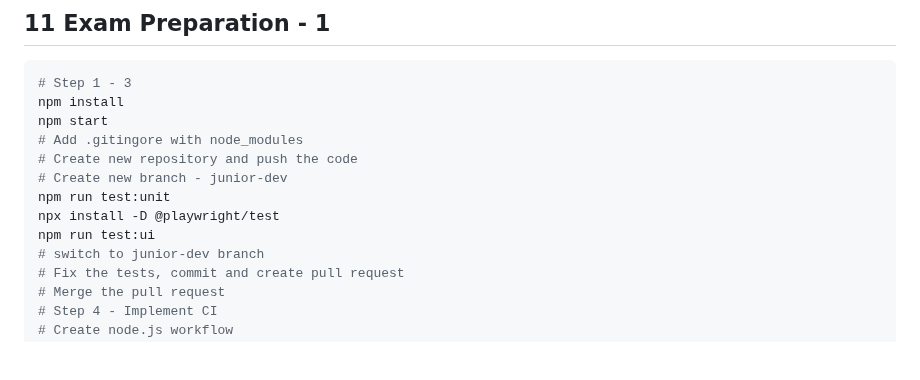
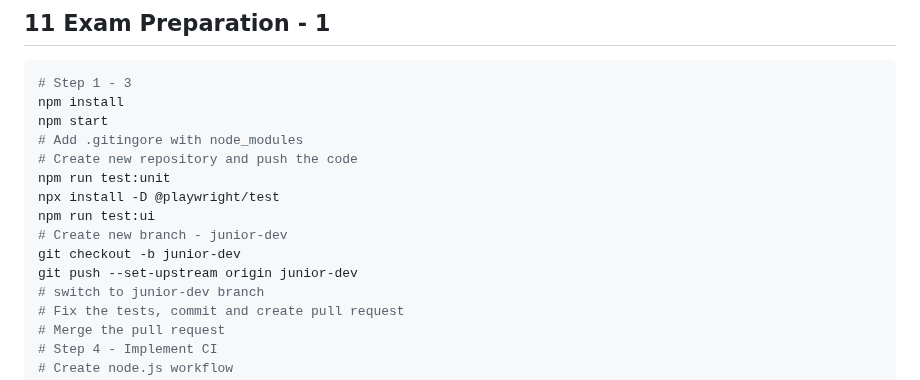
Before and after one commit to dimitar-grigorov/SoftUni-DevOps2, a Markdown page: README.md, the part around the change. Rendered like a GitHub page; blank space fills up the shorter version.

Commit message:
Updated exam notes about branch.

```diff
--- a/README.md
+++ b/README.md
@@ -205,10 +205,12 @@ npm install
 npm start
 # Add .gitingore with node_modules
 # Create new repository and push the code
-# Create new branch - junior-dev
 npm run test:unit
 npx install -D @playwright/test
 npm run test:ui
+# Create new branch - junior-dev
+git checkout -b junior-dev
+git push --set-upstream origin junior-dev
 # switch to junior-dev branch
 # Fix the tests, commit and create pull request
 # Merge the pull request
```
